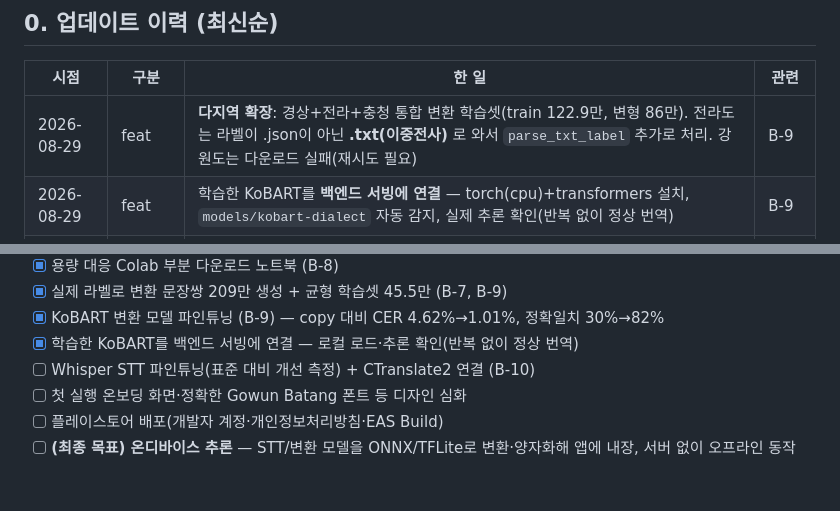
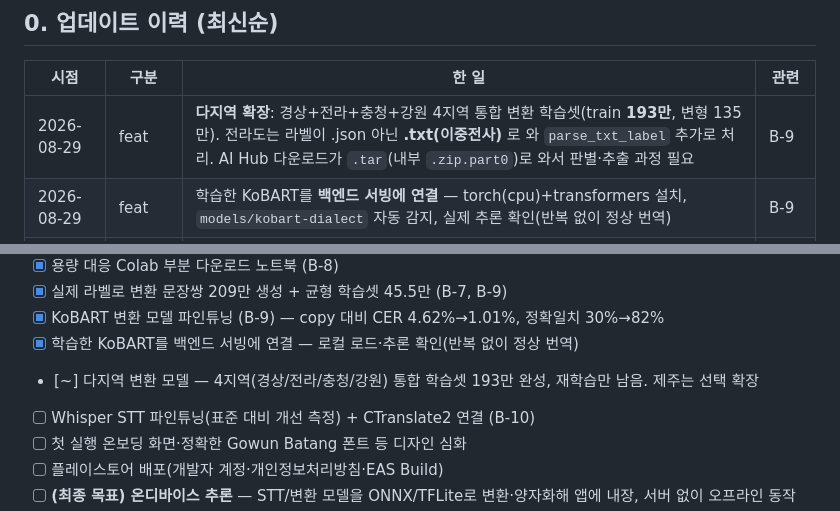
Before and after one commit to ysb2152/saturi-translator, a Markdown page: DEVELOPMENT_JOURNEY.md, 2 parts joined by grey strips. GitHub-like rendering; blank space fills up the shorter version.

Commit message:
docs: 4지역(경상/전라/충청/강원) 통합 학습셋 193만 기록

```diff
--- a/DEVELOPMENT_JOURNEY.md
+++ b/DEVELOPMENT_JOURNEY.md
@@ -12,7 +12,7 @@
 
 | 시점 | 구분 | 한 일 | 관련 |
 |---|---|---|---|
-| 2026-08-29 | feat | **다지역 확장**: 경상+전라+충청 통합 변환 학습셋(train 122.9만, 변형 86만). 전라도는 라벨이 .json이 아닌 **.txt(이중전사)** 로 와서 `parse_txt_label` 추가로 처리. 강원도는 다운로드 실패(재시도 필요) | B-9 |
+| 2026-08-29 | feat | **다지역 확장**: 경상+전라+충청+강원 4지역 통합 변환 학습셋(train **193만**, 변형 135만). 전라도는 라벨이 .json 아닌 **.txt(이중전사)** 로 와 `parse_txt_label` 추가로 처리. AI Hub 다운로드가 `.tar`(내부 `.zip.part0`)로 와서 판별·추출 과정 필요 | B-9 |
 | 2026-08-29 | feat | 학습한 KoBART를 **백엔드 서빙에 연결** — torch(cpu)+transformers 설치, `models/kobart-dialect` 자동 감지, 실제 추론 확인(반복 없이 정상 번역) | B-9 |
 | 2026-08-29 | result | **KoBART 변환 모델 성과**: copy 기준선 대비 CER **4.62%→1.01%**, 정확일치 **29.6%→82.2%**. "데이터로 개선" 서사를 정량 증명 | B-9 |
 | 2026-08-29 | fix | KoBART 무한반복 디버깅 — 번역은 맞는데 정답 뒤 반복(CER 폭발). 원인은 KoBART 토크나이저가 **EOS를 자동 미부착**해 라벨에 종료신호가 없던 것. 라벨 끝에 EOS 추가 후 재학습으로 해결 | B-9 |
@@ -188,6 +188,7 @@ STT용 음성이 준비되면 표준 Whisper의 사투리 인식 오류를 먼
 - [x] 실제 라벨로 변환 문장쌍 209만 생성 + 균형 학습셋 45.5만 (B-7, B-9)
 - [x] KoBART 변환 모델 파인튜닝 (B-9) — copy 대비 CER 4.62%→1.01%, 정확일치 30%→82%
 - [x] 학습한 KoBART를 백엔드 서빙에 연결 — 로컬 로드·추론 확인(반복 없이 정상 번역)
+- [~] 다지역 변환 모델 — 4지역(경상/전라/충청/강원) 통합 학습셋 193만 완성, 재학습만 남음. 제주는 선택 확장
 - [ ] Whisper STT 파인튜닝(표준 대비 개선 측정) + CTranslate2 연결 (B-10)
 - [ ] 첫 실행 온보딩 화면·정확한 Gowun Batang 폰트 등 디자인 심화
 - [ ] 플레이스토어 배포(개발자 계정·개인정보처리방침·EAS Build)
```
